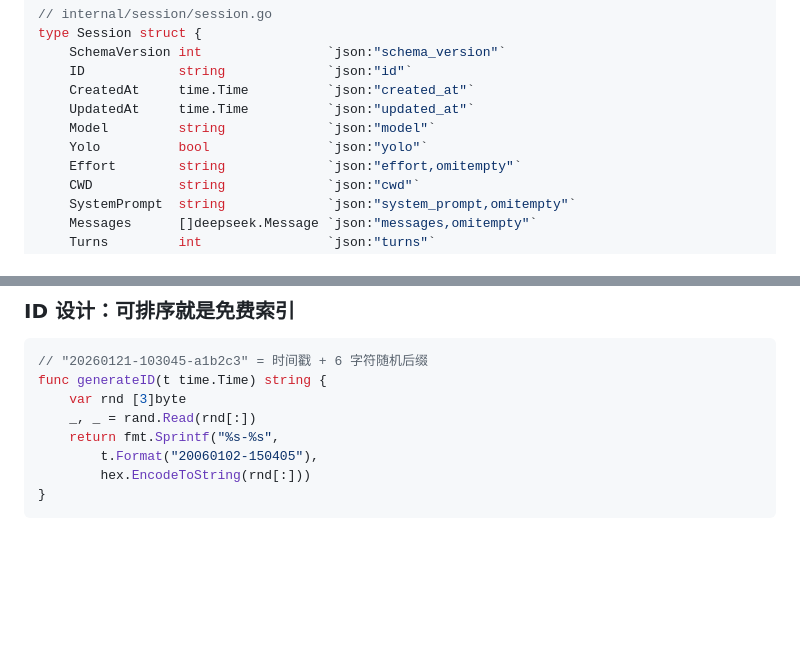
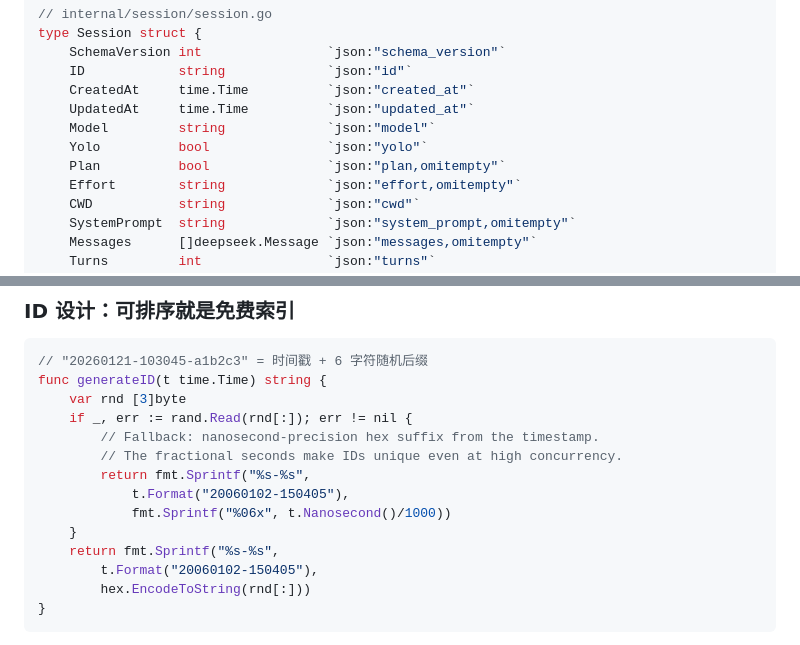
Before and after one commit to whyiyhw/seek, a Markdown page: docs/book/chapter-09.md, 2 parts joined by grey strips. Rendered like a GitHub page; blank space fills up the shorter version.

```diff
--- a/docs/book/chapter-09.md
+++ b/docs/book/chapter-09.md
@@ -39,6 +39,7 @@ type Session struct {
     UpdatedAt     time.Time          `json:"updated_at"`
     Model         string             `json:"model"`
     Yolo          bool               `json:"yolo"`
+    Plan          bool               `json:"plan,omitempty"`
     Effort        string             `json:"effort,omitempty"`
     CWD           string             `json:"cwd"`
     SystemPrompt  string             `json:"system_prompt,omitempty"`
@@ -60,7 +61,13 @@ type Session struct {
 // "20260121-103045-a1b2c3" = 时间戳 + 6 字符随机后缀
 func generateID(t time.Time) string {
     var rnd [3]byte
-    _, _ = rand.Read(rnd[:])
+    if _, err := rand.Read(rnd[:]); err != nil {
+        // Fallback: nanosecond-precision hex suffix from the timestamp.
+        // The fractional seconds make IDs unique even at high concurrency.
+        return fmt.Sprintf("%s-%s",
+            t.Format("20060102-150405"),
+            fmt.Sprintf("%06x", t.Nanosecond()/1000))
+    }
     return fmt.Sprintf("%s-%s",
         t.Format("20060102-150405"),
         hex.EncodeToString(rnd[:]))
```
Also changed, not shown: docs/prd/README.md (+5 -3 lines).
